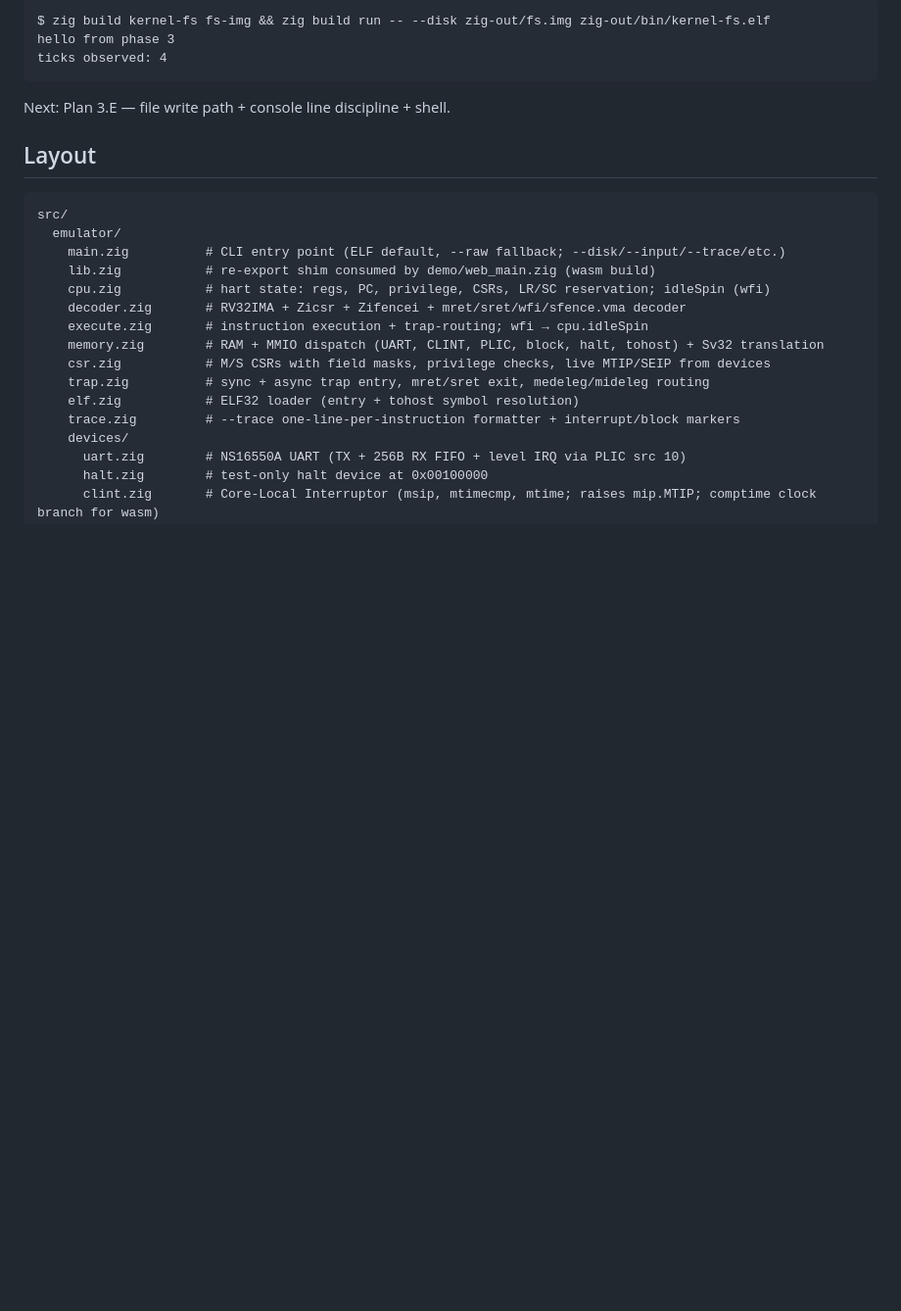
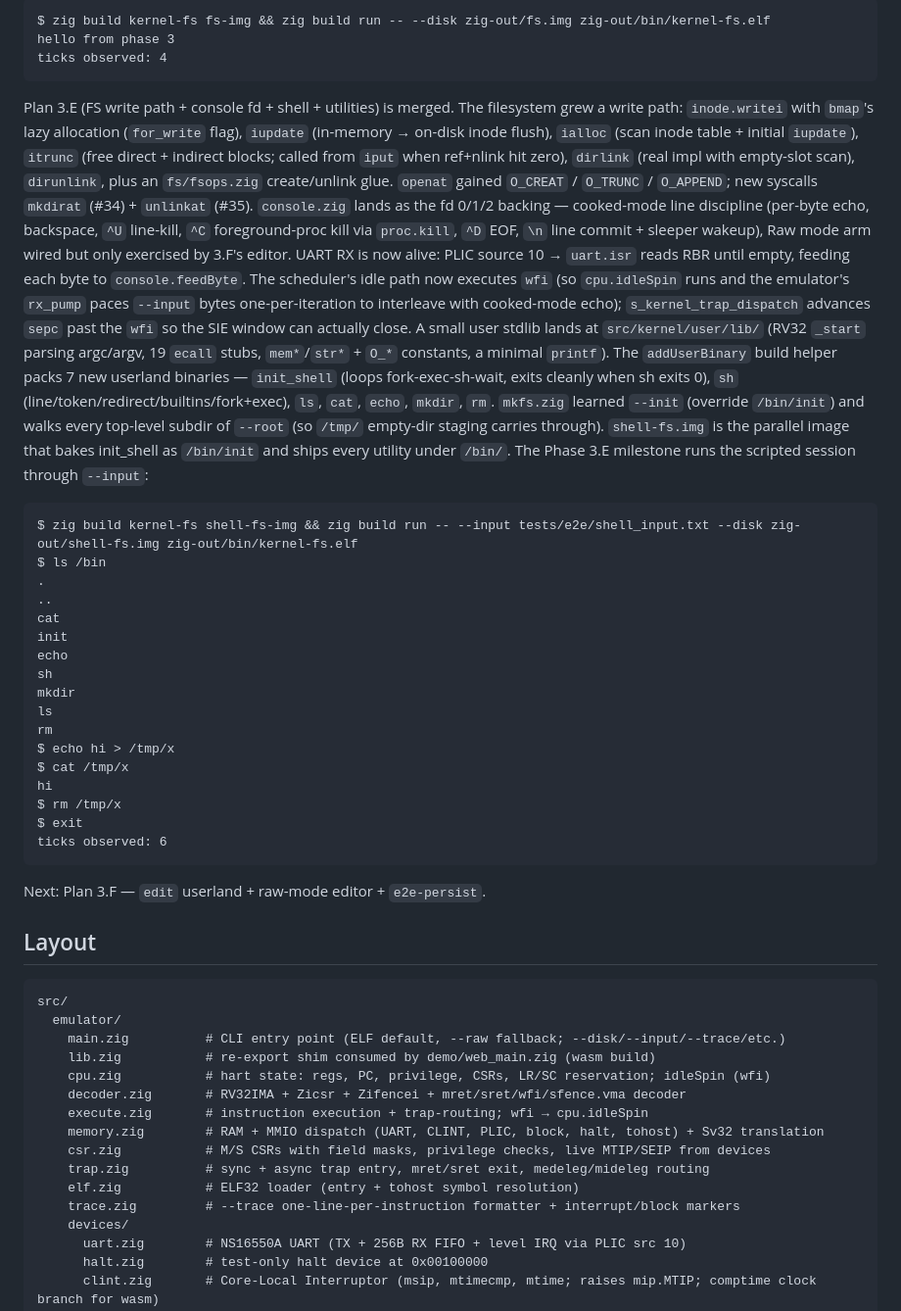
Before and after one commit to cyyeh/ccc, a Markdown page: README.md, the part around one of its changes. Shown at 98% size. Drawn GitHub-style; blank space fills up the shorter version.

```diff
--- a/README.md
+++ b/README.md
@@ -257,7 +280,53 @@ space. The on-disk `init` reads `/etc/motd` and writes it to UART:
     hello from phase 3
     ticks observed: 4
 
-Next: Plan 3.E — file write path + console line discipline + shell.
+Plan 3.E (FS write path + console fd + shell + utilities) is merged. The
+filesystem grew a write path: `inode.writei` with `bmap`'s lazy allocation
+(`for_write` flag), `iupdate` (in-memory → on-disk inode flush), `ialloc`
+(scan inode table + initial `iupdate`), `itrunc` (free direct + indirect
+blocks; called from `iput` when ref+nlink hit zero), `dirlink` (real impl
+with empty-slot scan), `dirunlink`, plus an `fs/fsops.zig` create/unlink
+glue. `openat` gained `O_CREAT` / `O_TRUNC` / `O_APPEND`; new syscalls
+`mkdirat` (#34) + `unlinkat` (#35). `console.zig` lands as the fd 0/1/2
+backing — cooked-mode line discipline (per-byte echo, backspace, `^U`
+line-kill, `^C` foreground-proc kill via `proc.kill`, `^D` EOF, `\n` line
+commit + sleeper wakeup), Raw mode arm wired but only exercised by 3.F's
+editor. UART RX is now alive: PLIC source 10 → `uart.isr` reads RBR until
+empty, feeding each byte to `console.feedByte`. The scheduler's idle path
+now executes `wfi` (so `cpu.idleSpin` runs and the emulator's `rx_pump`
+paces `--input` bytes one-per-iteration to interleave with cooked-mode
+echo); `s_kernel_trap_dispatch` advances `sepc` past the `wfi` so the
+SIE window can actually close. A small user stdlib lands at
+`src/kernel/user/lib/` (RV32 `_start` parsing argc/argv, 19 `ecall` stubs,
+`mem*`/`str*` + `O_*` constants, a minimal `printf`). The
+`addUserBinary` build helper packs 7 new userland binaries — `init_shell`
+(loops fork-exec-sh-wait, exits cleanly when sh exits 0), `sh`
+(line/token/redirect/builtins/fork+exec), `ls`, `cat`, `echo`, `mkdir`,
+`rm`. `mkfs.zig` learned `--init` (override `/bin/init`) and walks every
+top-level subdir of `--root` (so `/tmp/` empty-dir staging carries
+through). `shell-fs.img` is the parallel image that bakes init_shell as
+`/bin/init` and ships every utility under `/bin/`. The Phase 3.E milestone
+runs the scripted session through `--input`:
+
+    $ zig build kernel-fs shell-fs-img && zig build run -- --input tests/e2e/shell_input.txt --disk zig-out/shell-fs.img zig-out/bin/kernel-fs.elf
+    $ ls /bin
+    .
+    ..
+    cat
+    init
+    echo
+    sh
+    mkdir
+    ls
+    rm
+    $ echo hi > /tmp/x
+    $ cat /tmp/x
+    hi
+    $ rm /tmp/x
+    $ exit
+    ticks observed: 6
+
+Next: Plan 3.F — `edit` userland + raw-mode editor + `e2e-persist`.
 
 ## Layout
 
```
Also changed, not shown: other parts of README.md (+56 -11 lines).
